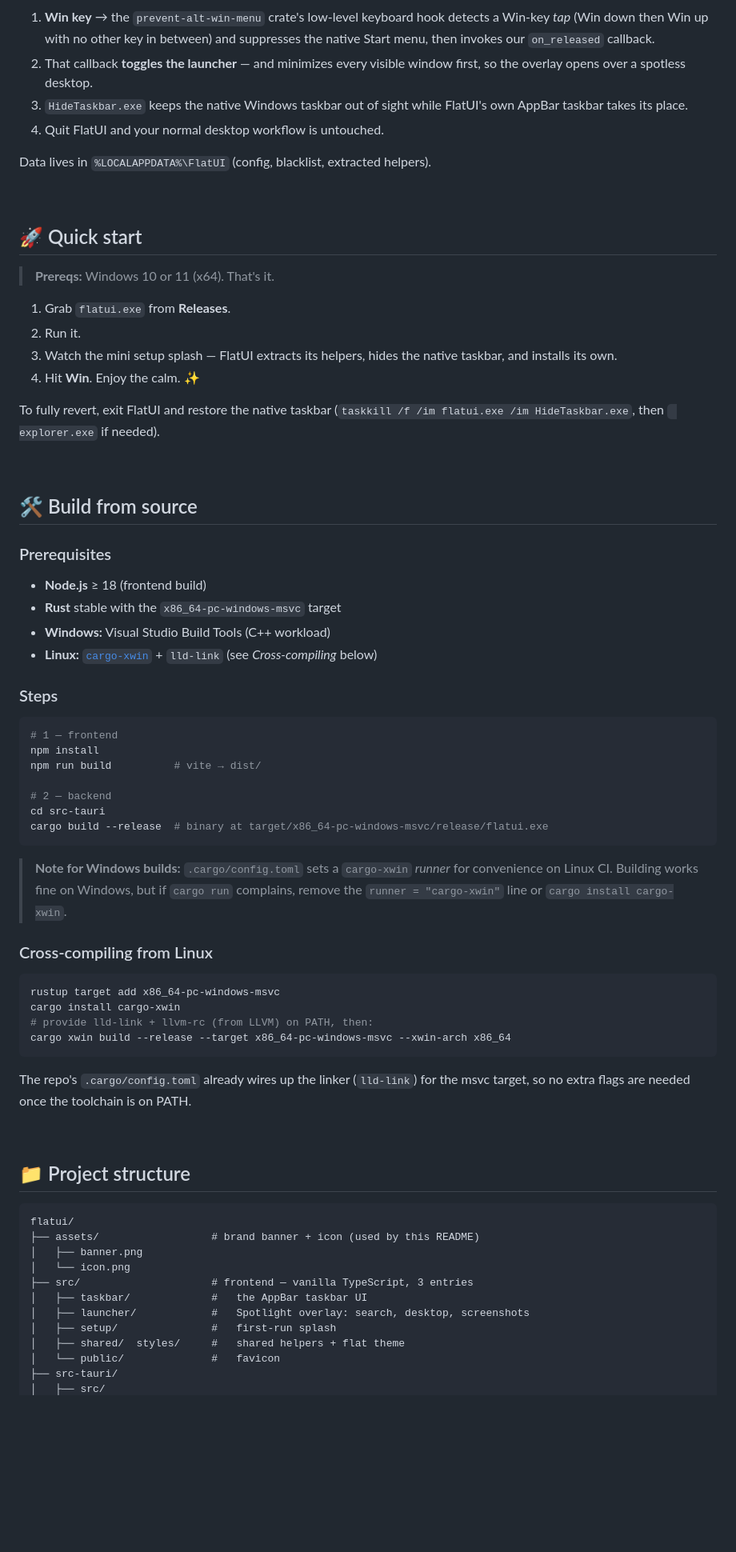
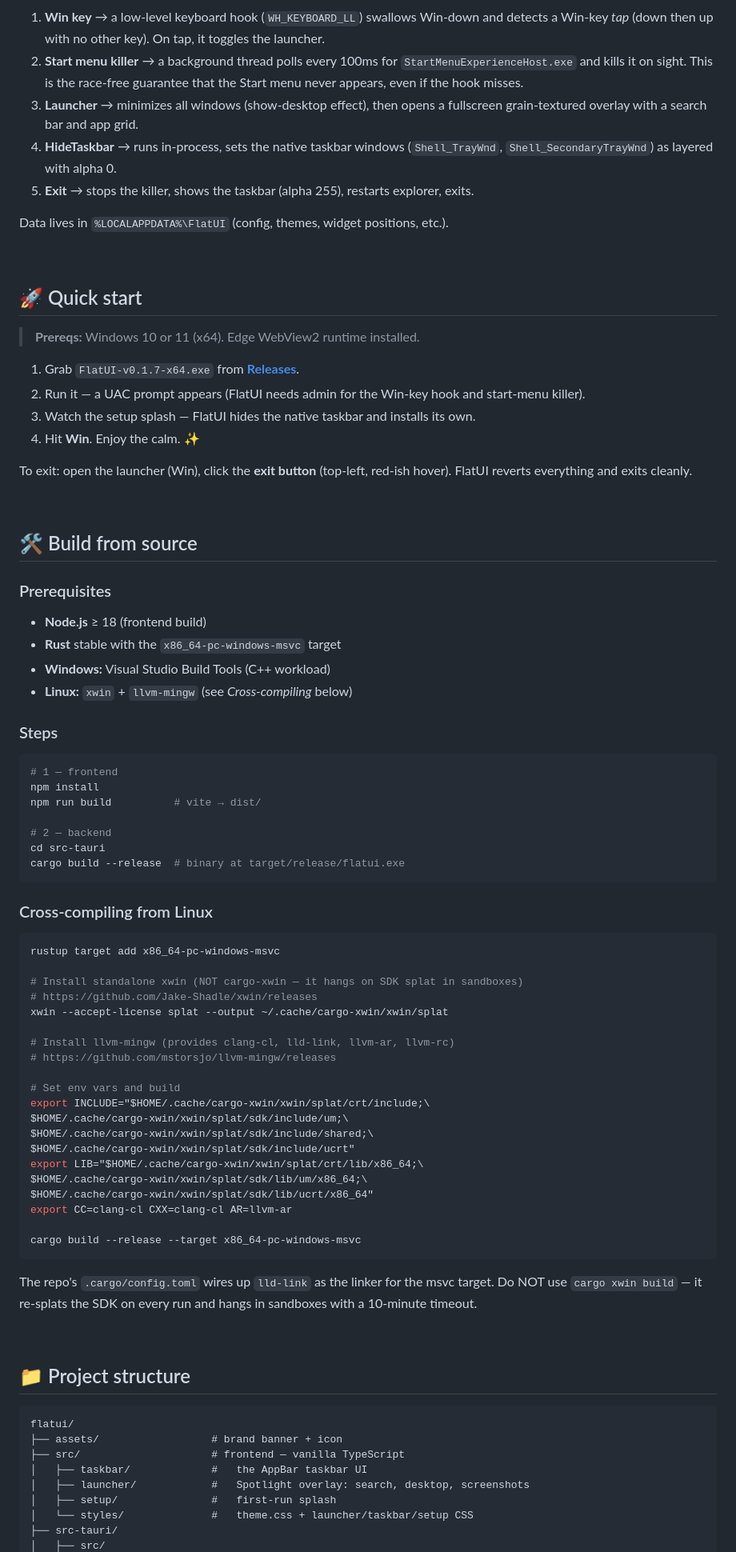
Before and after one commit to nend-x/FlatUI, a Markdown page: README.md, the part around the change printed below. Shown: that part at 80% size. GitHub-like rendering; blank space fills up the shorter version.

````diff
--- a/README.md
+++ b/README.md
@@ -81,33 +98,34 @@ flowchart LR
     HT -.->|hides native taskbar| T
 ```
 
-1. **Win key** → the `prevent-alt-win-menu` crate's low-level keyboard hook
-   detects a Win-key *tap* (Win down then Win up with no other key in
-   between) and suppresses the native Start menu, then invokes our
-   `on_released` callback.
-2. That callback **toggles the launcher** — and minimizes every visible
-   window first, so the overlay opens over a spotless desktop.
-3. `HideTaskbar.exe` keeps the native Windows taskbar out of sight while
-   FlatUI's own AppBar taskbar takes its place.
-4. Quit FlatUI and your normal desktop workflow is untouched.
+1. **Win key** → a low-level keyboard hook (`WH_KEYBOARD_LL`) swallows Win-down
+   and detects a Win-key *tap* (down then up with no other key). On tap, it
+   toggles the launcher.
+2. **Start menu killer** → a background thread polls every 100ms for
+   `StartMenuExperienceHost.exe` and kills it on sight. This is the race-free
+   guarantee that the Start menu never appears, even if the hook misses.
+3. **Launcher** → minimizes all windows (show-desktop effect), then opens a
+   fullscreen grain-textured overlay with a search bar and app grid.
+4. **HideTaskbar** → runs in-process, sets the native taskbar windows
+   (`Shell_TrayWnd`, `Shell_SecondaryTrayWnd`) as layered with alpha 0.
+5. **Exit** → stops the killer, shows the taskbar (alpha 255), restarts
+   explorer, exits.
 
-Data lives in `%LOCALAPPDATA%\FlatUI` (config, blacklist, extracted helpers).
+Data lives in `%LOCALAPPDATA%\FlatUI` (config, themes, widget positions, etc.).
 
 <br>
 
 ## 🚀 Quick start
 
-> **Prereqs:** Windows 10 or 11 (x64). That's it.
+> **Prereqs:** Windows 10 or 11 (x64). Edge WebView2 runtime installed.
 
-1. Grab `flatui.exe` from **Releases**.
-2. Run it.
-3. Watch the mini setup splash — FlatUI extracts its helpers, hides the native
-   taskbar, and installs its own.
+1. Grab `FlatUI-v0.1.7-x64.exe` from **[Releases](https://github.com/nend-x/FlatUI/releases)**.
+2. Run it — a UAC prompt appears (FlatUI needs admin for the Win-key hook and start-menu killer).
+3. Watch the setup splash — FlatUI hides the native taskbar and installs its own.
 4. Hit **Win**. Enjoy the calm. ✨
 
-To fully revert, exit FlatUI and restore the native taskbar
-(`taskkill /f /im flatui.exe /im HideTaskbar.exe`, then
-` explorer.exe` if needed).
+To exit: open the launcher (Win), click the **exit button** (top-left, red-ish
+hover). FlatUI reverts everything and exits cleanly.
 
 <br>
 
@@ -118,7 +136,7 @@ To fully revert, exit FlatUI and restore the native taskbar
 - **Node.js** ≥ 18 (frontend build)
 - **Rust** stable with the `x86_64-pc-windows-msvc` target
 - **Windows:** Visual Studio Build Tools (C++ workload)
-- **Linux:** [`cargo-xwin`](https://github.com/rust-cross/cargo-xwin) + `lld-link` (see *Cross-compiling* below)
+- **Linux:** `xwin` + `llvm-mingw` (see *Cross-compiling* below)
 
 ### Steps
 
@@ -129,25 +147,37 @@ npm run build          # vite → dist/
 
 # 2 — backend
 cd src-tauri
-cargo build --release  # binary at target/x86_64-pc-windows-msvc/release/flatui.exe
+cargo build --release  # binary at target/release/flatui.exe
 ```
-
-> **Note for Windows builds:** `.cargo/config.toml` sets a `cargo-xwin`
-> *runner* for convenience on Linux CI. Building works fine on Windows, but if
-> `cargo run` complains, remove the `runner = "cargo-xwin"` line or
-> `cargo install cargo-xwin`.
 
 ### Cross-compiling from Linux
 
 ```bash
 rustup target add x86_64-pc-windows-msvc
-cargo install cargo-xwin
-# provide lld-link + llvm-rc (from LLVM) on PATH, then:
-cargo xwin build --release --target x86_64-pc-windows-msvc --xwin-arch x86_64
+
+# Install standalone xwin (NOT cargo-xwin — it hangs on SDK splat in sandboxes)
+# https://github.com/Jake-Shadle/xwin/releases
+xwin --accept-license splat --output ~/.cache/cargo-xwin/xwin/splat
+
+# Install llvm-mingw (provides clang-cl, lld-link, llvm-ar, llvm-rc)
+# https://github.com/mstorsjo/llvm-mingw/releases
+
+# Set env vars and build
+export INCLUDE="$HOME/.cache/cargo-xwin/xwin/splat/crt/include;\
+$HOME/.cache/cargo-xwin/xwin/splat/sdk/include/um;\
+$HOME/.cache/cargo-xwin/xwin/splat/sdk/include/shared;\
+$HOME/.cache/cargo-xwin/xwin/splat/sdk/include/ucrt"
+export LIB="$HOME/.cache/cargo-xwin/xwin/splat/crt/lib/x86_64;\
+$HOME/.cache/cargo-xwin/xwin/splat/sdk/lib/um/x86_64;\
+$HOME/.cache/cargo-xwin/xwin/splat/sdk/lib/ucrt/x86_64"
+export CC=clang-cl CXX=clang-cl AR=llvm-ar
+
+cargo build --release --target x86_64-pc-windows-msvc
 ```
 
-The repo's `.cargo/config.toml` already wires up the linker (`lld-link`) for
-the msvc target, so no extra flags are needed once the toolchain is on PATH.
+The repo's `.cargo/config.toml` wires up `lld-link` as the linker for the msvc
+target. Do NOT use `cargo xwin build` — it re-splats the SDK on every run and
+hangs in sandboxes with a 10-minute timeout.
 
 <br>
 
@@ -155,14 +185,11 @@ the msvc target, so no extra flags are needed once the toolchain is on PATH.
 
 ```text
 flatui/
-├── assets/                  # brand banner + icon (used by this README)
-│   ├── banner.png
-│   └── icon.png
-├── src/                     # frontend — vanilla TypeScript, 3 entries
+├── assets/                  # brand banner + icon
+├── src/                     # frontend — vanilla TypeScript
 │   ├── taskbar/             #   the AppBar taskbar UI
 │   ├── launcher/            #   Spotlight overlay: search, desktop, screenshots
 │   ├── setup/               #   first-run splash
-│   ├── shared/  styles/     #   shared helpers + flat theme
-│   └── public/              #   favicon
+│   └── styles/              #   theme.css + launcher/taskbar/setup CSS
 ├── src-tauri/
 │   ├── src/
````
Also changed, not shown: other parts of README.md (+57 -45 lines), assets/banner.png.
